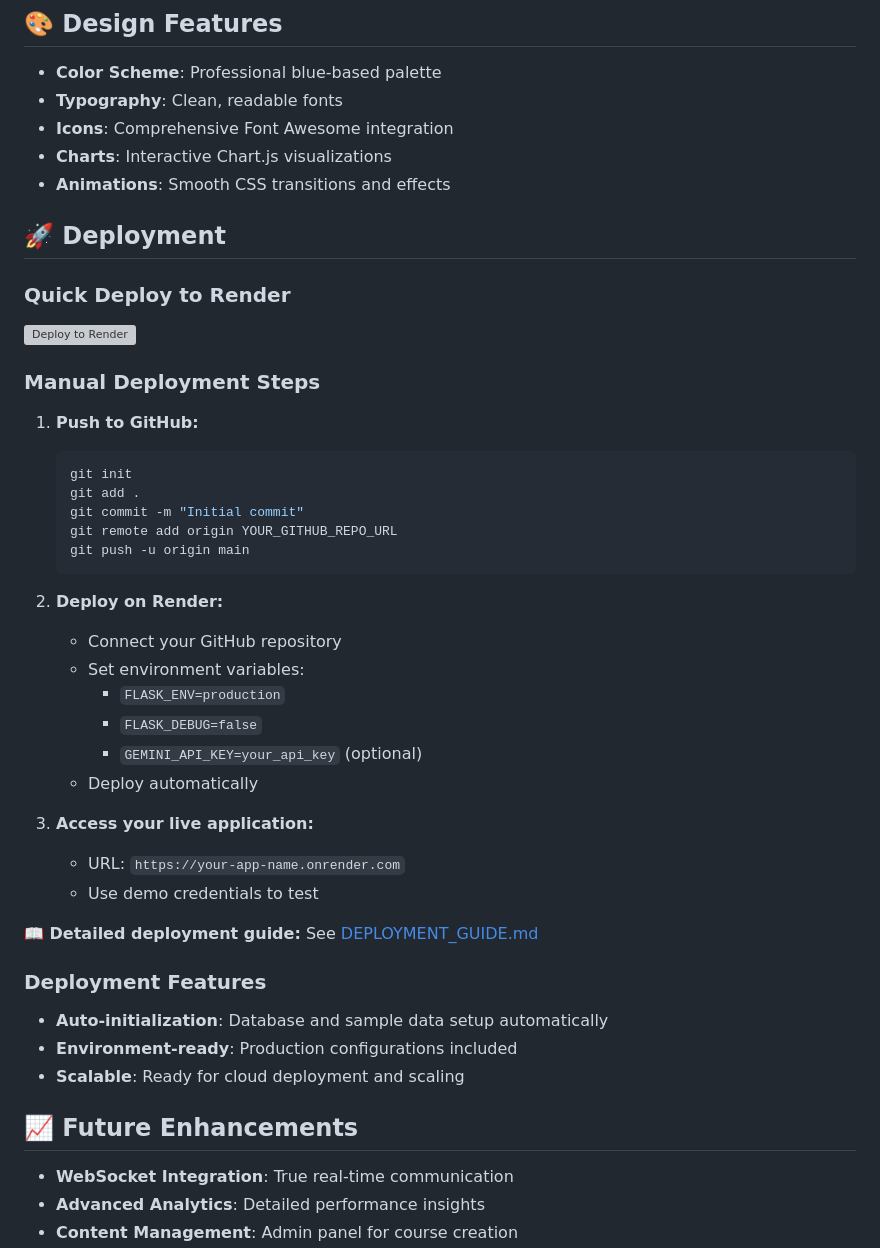
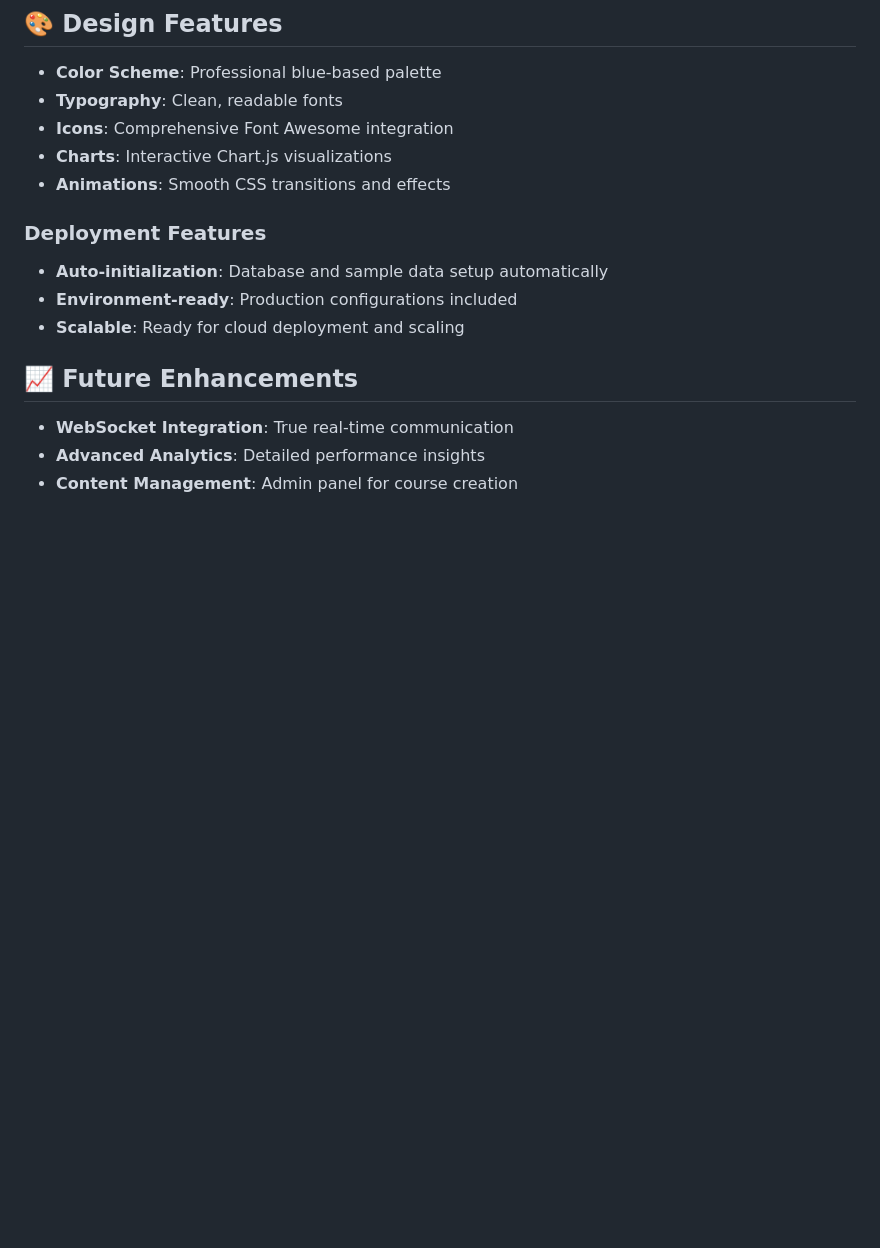
Before and after one commit to ajaykumartn/EduSphere, a Markdown page: README.md, the part around the change. Drawn GitHub-style; blank space fills up the shorter version; grey boxes are pictures that could not be loaded.

````diff
--- a/README.md
+++ b/README.md
@@ -297,36 +297,6 @@ EduSphere/
 - **Charts**: Interactive Chart.js visualizations
 - **Animations**: Smooth CSS transitions and effects
 
-## 🚀 Deployment
-
-### Quick Deploy to Render
-
-[![Deploy to Render](https://render.com/images/deploy-to-render-button.svg)](https://render.com/deploy)
-
-### Manual Deployment Steps
-
-1. **Push to GitHub:**
-   ```bash
-   git init
-   git add .
-   git commit -m "Initial commit"
-   git remote add origin YOUR_GITHUB_REPO_URL
-   git push -u origin main
-   ```
-
-2. **Deploy on Render:**
-   - Connect your GitHub repository
-   - Set environment variables:
-     - `FLASK_ENV=production`
-     - `FLASK_DEBUG=false`
-     - `GEMINI_API_KEY=your_api_key` (optional)
-   - Deploy automatically
-
-3. **Access your live application:**
-   - URL: `https://your-app-name.onrender.com`
-   - Use demo credentials to test
-
-**📖 Detailed deployment guide:** See [DEPLOYMENT_GUIDE.md](DEPLOYMENT_GUIDE.md)
 
 ### Deployment Features
 - **Auto-initialization**: Database and sample data setup automatically
````
